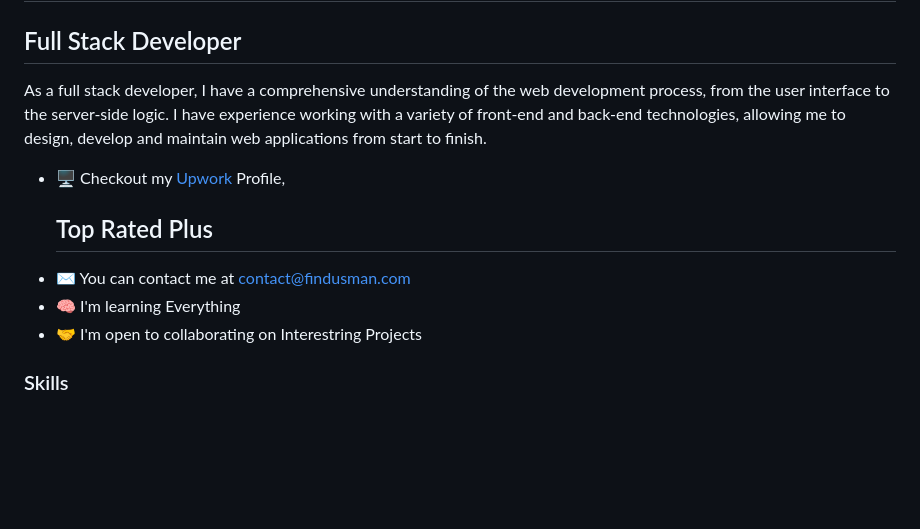
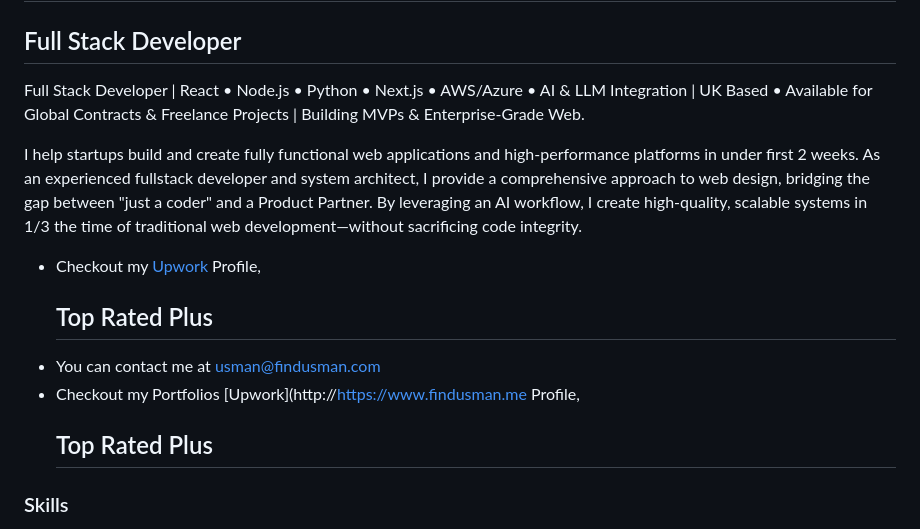
Before and after one commit to findusman/findusman, a Markdown page: README.md, the part around the change. GitHub-like rendering; blank space fills up the shorter version.

Commit message:
Revise README content and contact details
Updated the README to enhance the description of services and correct contact information.

```diff
--- a/README.md
+++ b/README.md
@@ -3,14 +3,14 @@ Hi 👋 My name is Usman Hussain
 Full Stack Developer
 --------------------
 
-As a full stack developer, I have a comprehensive understanding of the web development process, from the user interface to the server-side logic. I have experience working with a variety of front-end and back-end technologies, allowing me to design, develop and maintain web applications from start to finish.
+Full Stack Developer | React • Node.js • Python • Next.js • AWS/Azure • AI & LLM Integration | UK Based • Available for Global Contracts & Freelance Projects | Building MVPs & Enterprise-Grade Web.
+
+I help startups build and create fully functional web applications and high-performance platforms in under first 2 weeks. As an experienced fullstack developer and system architect, I provide a comprehensive approach to web design, bridging the gap between "just a coder" and a Product Partner. By leveraging an AI workflow, I create high-quality, scalable systems in 1/3 the time of traditional web development—without sacrificing code integrity.
 
 
-* 🖥️  Checkout my  [Upwork](http://https://www.upwork.com/freelancers/~01363affe3836d4bdb/) Profile, <h2 style= "color: blue;">Top Rated Plus</h2>
-* ✉️  You can contact me at [contact@findusman.com](mailto:usman@findusman.me)
-* 🧠  I'm learning Everything
-* 🤝  I'm open to collaborating on Interestring Projects
-
+* Checkout my  [Upwork](http://https://www.upwork.com/freelancers/~01363affe3836d4bdb/) Profile, <h2 style= "color: blue;">Top Rated Plus</h2>
+* You can contact me at [usman@findusman.com](mailto:usman@findusman.me)
+* Checkout my Portfolios [Upwork](http://https://www.findusman.me Profile, <h2 style= "color: blue;">Top Rated Plus</h2>
 ### Skills
 
 <p align="left">
```
